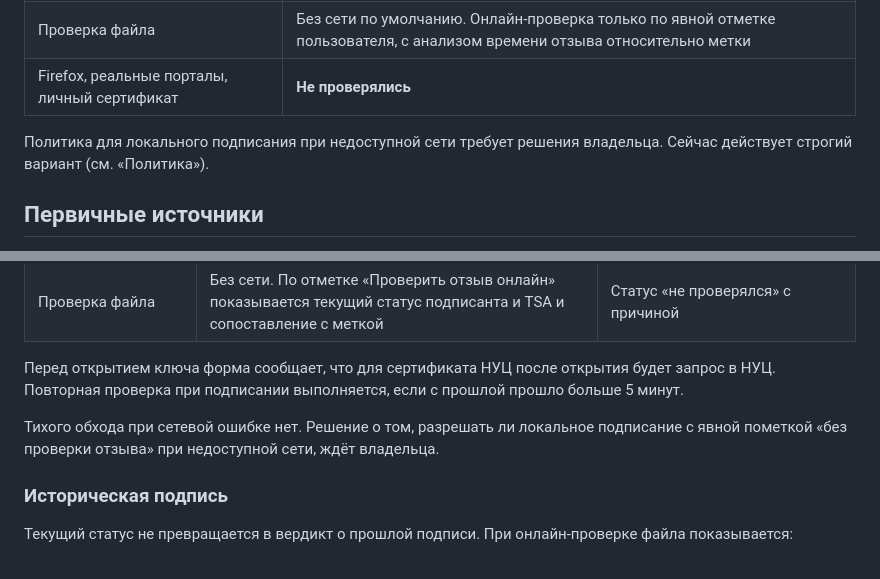
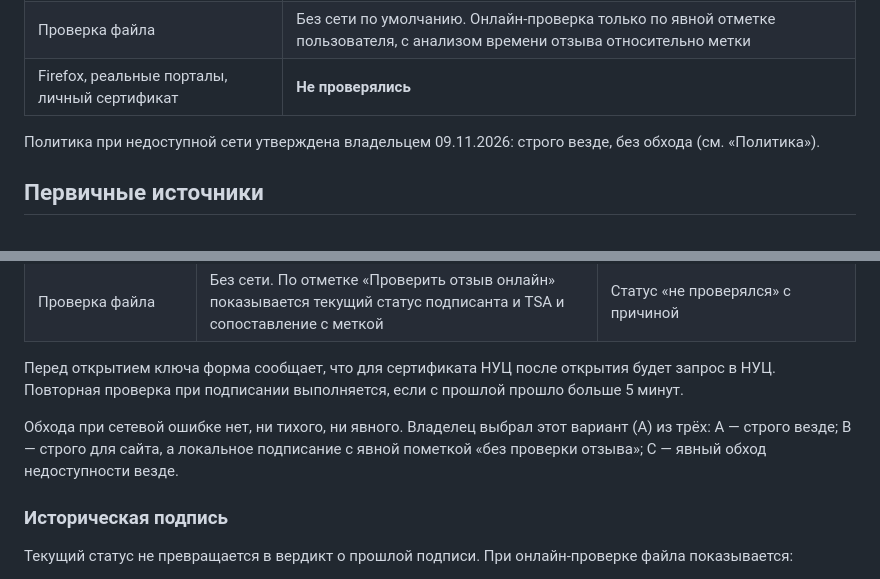
Before and after one commit to WHYbivatel/ecp_sign, a Markdown page: docs/certificate-revocation.md, 2 parts joined by grey strips. Drawn GitHub-style.

Commit message:
Record the owner's decision: strict revocation policy everywhere (option A)
Co-authored-by: Cursor <cursoragent@cursor.com>

```diff
--- a/docs/certificate-revocation.md
+++ b/docs/certificate-revocation.md
@@ -16,8 +16,8 @@
 | Проверка файла | Без сети по умолчанию. Онлайн-проверка только по явной отметке пользователя, с анализом времени отзыва относительно метки |
 | Firefox, реальные порталы, личный сертификат | **Не проверялись** |
 
-Политика для локального подписания при недоступной сети требует решения владельца. Сейчас
-действует строгий вариант (см. «Политика»).
+Политика при недоступной сети утверждена владельцем 09.11.2026: строго везде, без обхода
+(см. «Политика»).
 
 ## Первичные источники
 
@@ -162,8 +162,9 @@ CRL (`crl.js`):
 Перед открытием ключа форма сообщает, что для сертификата НУЦ после открытия будет запрос
 в НУЦ. Повторная проверка при подписании выполняется, если с прошлой прошло больше 5 минут.
 
-Тихого обхода при сетевой ошибке нет. Решение о том, разрешать ли локальное подписание
-с явной пометкой «без проверки отзыва» при недоступной сети, ждёт владельца.
+Обхода при сетевой ошибке нет, ни тихого, ни явного. Владелец выбрал этот вариант (A)
+из трёх: A — строго везде; B — строго для сайта, а локальное подписание с явной пометкой
+«без проверки отзыва»; C — явный обход недоступности везде.
 
 ### Историческая подпись
 
```
Also changed, not shown: docs/extension-improvement-progress.md (+1 -1 lines).
